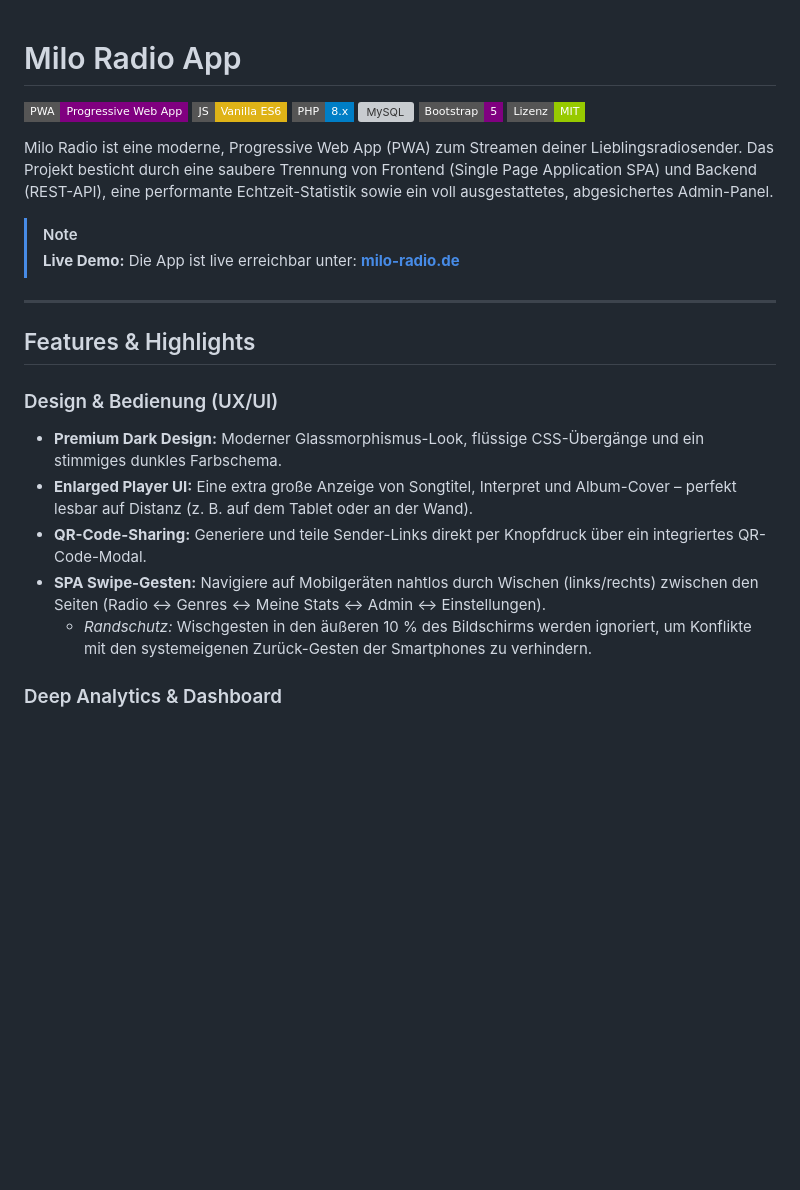
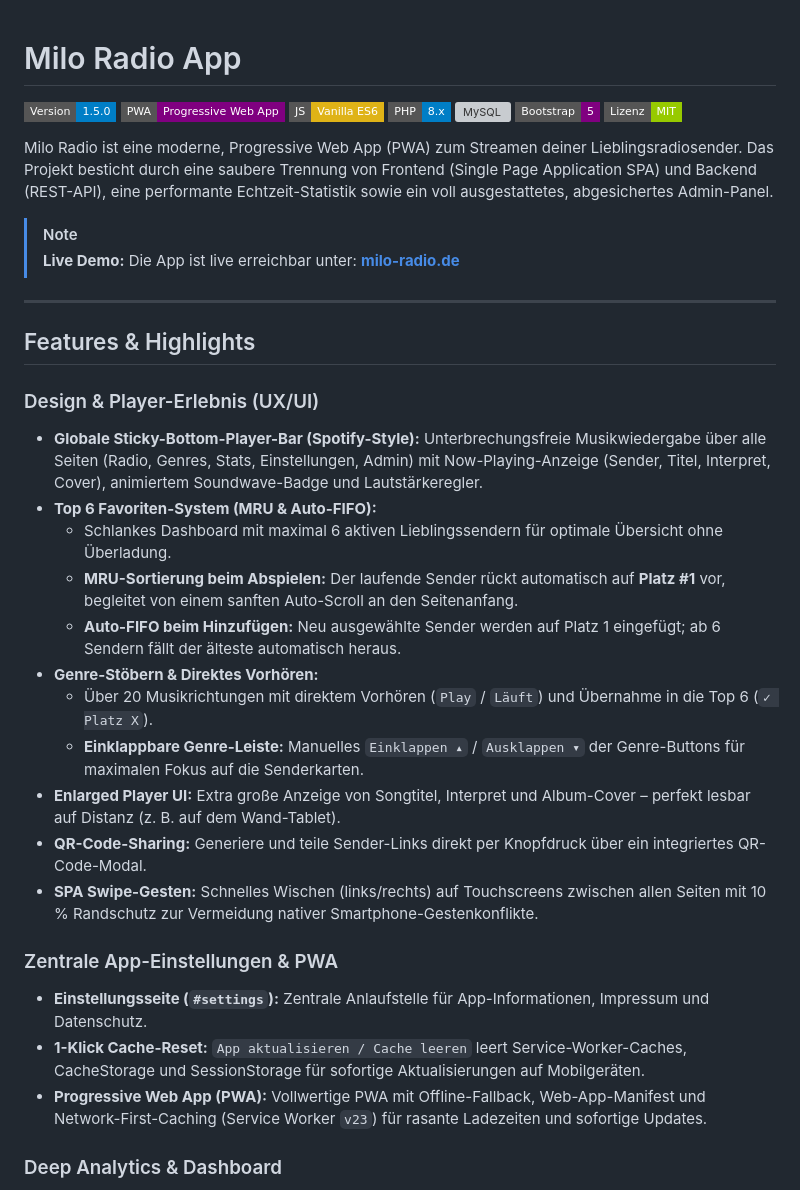
Before and after one commit to JLJ-HH/milo-radio, a Markdown page: README.md, the part around one of its changes. Rendered like a GitHub page; badges without logos; blank space fills up the shorter version; grey boxes are pictures that could not be loaded.

```diff
--- a/README.md
+++ b/README.md
@@ -1,5 +1,6 @@
 # Milo Radio App
 
+[![Version](https://img.shields.io/badge/Version-1.5.0-blue?style=flat-square)](#)
 [![PWA](https://img.shields.io/badge/PWA-Progressive%20Web%20App-purple?style=flat-square&logo=pwa)](https://developer.mozilla.org/de/docs/Web/Progressive_web_apps)
 [![JavaScript](https://img.shields.io/badge/JS-Vanilla%20ES6-yellow?style=flat-square&logo=javascript)](https://developer.mozilla.org/de/docs/Web/JavaScript)
 [![PHP](https://img.shields.io/badge/PHP-8.x-blue?style=flat-square&logo=php)](https://www.php.net/)
@@ -16,13 +17,25 @@ Milo Radio ist eine moderne, Progressive Web App (PWA) zum Streamen deiner Liebl
 
 ## Features & Highlights
 
-### Design & Bedienung (UX/UI)
+### Design & Player-Erlebnis (UX/UI)
 
-- **Premium Dark Design:** Moderner Glassmorphismus-Look, flüssige CSS-Übergänge und ein stimmiges dunkles Farbschema.
-- **Enlarged Player UI:** Eine extra große Anzeige von Songtitel, Interpret und Album-Cover – perfekt lesbar auf Distanz (z. B. auf dem Tablet oder an der Wand).
+- **Globale Sticky-Bottom-Player-Bar (Spotify-Style):** Unterbrechungsfreie Musikwiedergabe über alle Seiten (Radio, Genres, Stats, Einstellungen, Admin) mit Now-Playing-Anzeige (Sender, Titel, Interpret, Cover), animiertem Soundwave-Badge und Lautstärkeregler.
+- **Top 6 Favoriten-System (MRU & Auto-FIFO):**
+  - Schlankes Dashboard mit maximal 6 aktiven Lieblingssendern für optimale Übersicht ohne Überladung.
+  - **MRU-Sortierung beim Abspielen:** Der laufende Sender rückt automatisch auf **Platz #1** vor, begleitet von einem sanften Auto-Scroll an den Seitenanfang.
+  - **Auto-FIFO beim Hinzufügen:** Neu ausgewählte Sender werden auf Platz 1 eingefügt; ab 6 Sendern fällt der älteste automatisch heraus.
+- **Genre-Stöbern & Direktes Vorhören:**
+  - Über 20 Musikrichtungen mit direktem Vorhören (`Play` / `Läuft`) und Übernahme in die Top 6 (`✓ Platz X`).
+  - **Einklappbare Genre-Leiste:** Manuelles `Einklappen ▴` / `Ausklappen ▾` der Genre-Buttons für maximalen Fokus auf die Senderkarten.
+- **Enlarged Player UI:** Extra große Anzeige von Songtitel, Interpret und Album-Cover – perfekt lesbar auf Distanz (z. B. auf dem Wand-Tablet).
 - **QR-Code-Sharing:** Generiere und teile Sender-Links direkt per Knopfdruck über ein integriertes QR-Code-Modal.
-- **SPA Swipe-Gesten:** Navigiere auf Mobilgeräten nahtlos durch Wischen (links/rechts) zwischen den Seiten (Radio ↔ Genres ↔ Meine Stats ↔ Admin ↔ Einstellungen).
-  - _Randschutz:_ Wischgesten in den äußeren 10 % des Bildschirms werden ignoriert, um Konflikte mit den systemeigenen Zurück-Gesten der Smartphones zu verhindern.
+- **SPA Swipe-Gesten:** Schnelles Wischen (links/rechts) auf Touchscreens zwischen allen Seiten mit 10 % Randschutz zur Vermeidung nativer Smartphone-Gestenkonflikte.
+
+### Zentrale App-Einstellungen & PWA
+
+- **Einstellungsseite (`#settings`):** Zentrale Anlaufstelle für App-Informationen, Impressum und Datenschutz.
+- **1-Klick Cache-Reset:** `App aktualisieren / Cache leeren` leert Service-Worker-Caches, CacheStorage und SessionStorage für sofortige Aktualisierungen auf Mobilgeräten.
+- **Progressive Web App (PWA):** Vollwertige PWA mit Offline-Fallback, Web-App-Manifest und Network-First-Caching (Service Worker `v23`) für rasante Ladezeiten und sofortige Updates.
 
 ### Deep Analytics & Dashboard
 
```
Also changed, not shown: other parts of README.md (+45 -15 lines), CHANGELOG.md (+6 -0 lines).
